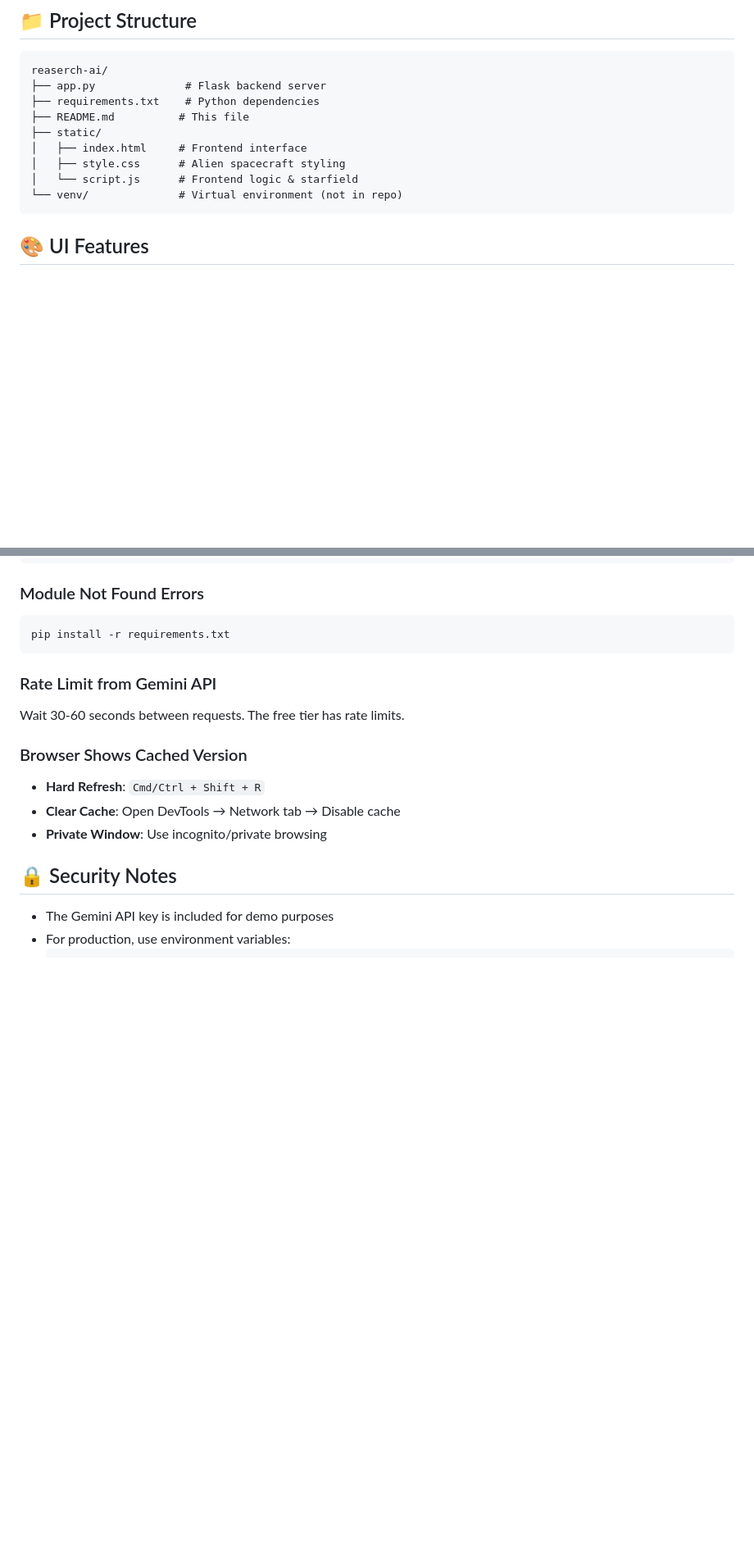
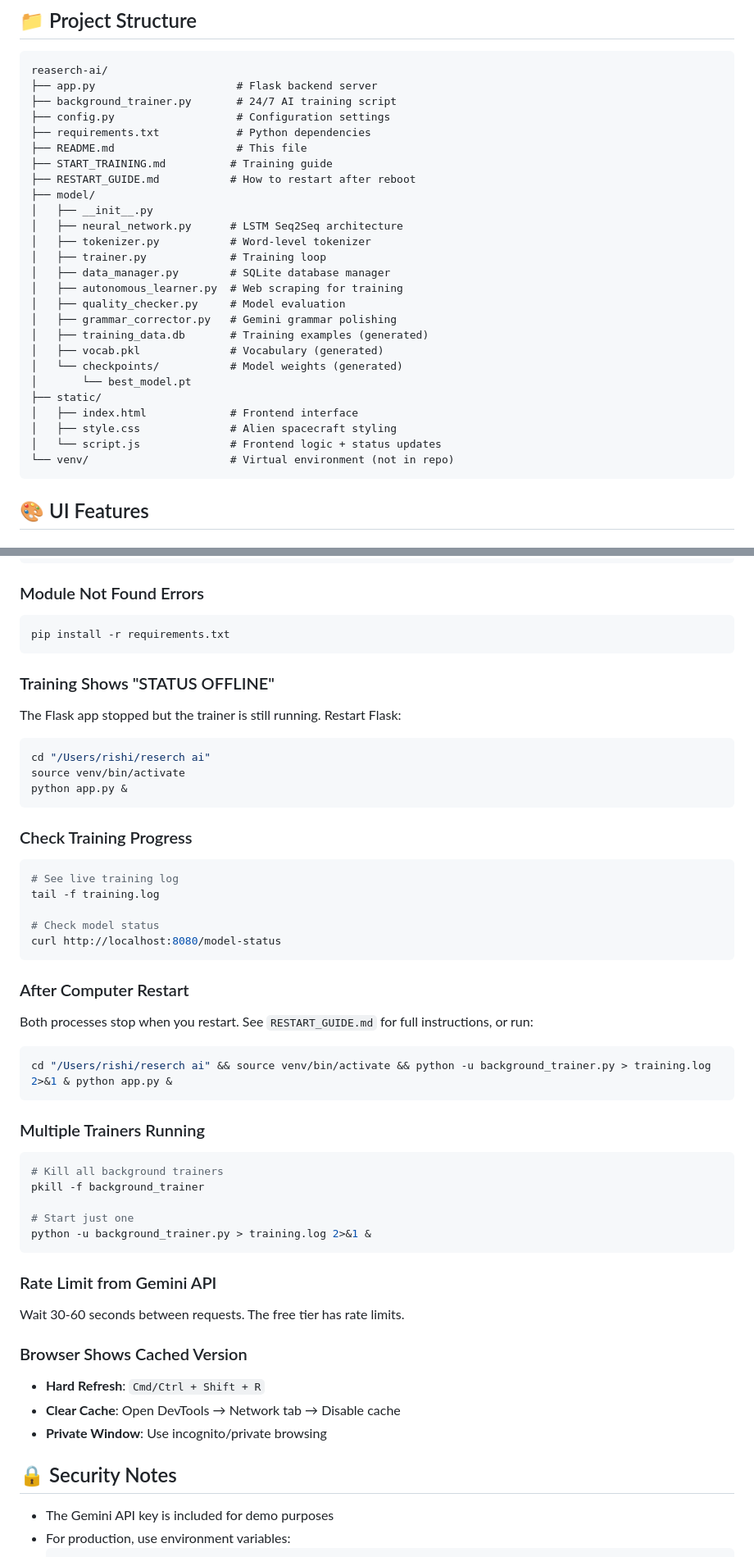
Before and after one commit to rszirpe/reaserch-ai, a Markdown page: README.md, 2 parts joined by grey strips. Shown at 82% size. Rendered like a GitHub page; blank space fills up the shorter version.

````diff
--- a/README.md
+++ b/README.md
@@ -129,14 +215,31 @@ Open your browser and navigate to: **http://localhost:8080**
 
 ```
 reaserch-ai/
-├── app.py              # Flask backend server
-├── requirements.txt    # Python dependencies
-├── README.md          # This file
+├── app.py                      # Flask backend server
+├── background_trainer.py       # 24/7 AI training script
+├── config.py                   # Configuration settings
+├── requirements.txt            # Python dependencies
+├── README.md                   # This file
+├── START_TRAINING.md          # Training guide
+├── RESTART_GUIDE.md           # How to restart after reboot
+├── model/
+│   ├── __init__.py
+│   ├── neural_network.py      # LSTM Seq2Seq architecture
+│   ├── tokenizer.py           # Word-level tokenizer
+│   ├── trainer.py             # Training loop
+│   ├── data_manager.py        # SQLite database manager
+│   ├── autonomous_learner.py  # Web scraping for training
+│   ├── quality_checker.py     # Model evaluation
+│   ├── grammar_corrector.py   # Gemini grammar polishing
+│   ├── training_data.db       # Training examples (generated)
+│   ├── vocab.pkl              # Vocabulary (generated)
+│   └── checkpoints/           # Model weights (generated)
+│       └── best_model.pt
 ├── static/
-│   ├── index.html     # Frontend interface
-│   ├── style.css      # Alien spacecraft styling
-│   └── script.js      # Frontend logic & starfield
-└── venv/              # Virtual environment (not in repo)
+│   ├── index.html             # Frontend interface
+│   ├── style.css              # Alien spacecraft styling
+│   └── script.js              # Frontend logic + status updates
+└── venv/                      # Virtual environment (not in repo)
 ```
 
 ## 🎨 UI Features
@@ -186,6 +289,38 @@ lsof -ti:8080 | xargs kill -9
 ### Module Not Found Errors
 ```bash
 pip install -r requirements.txt
+```
+
+### Training Shows "STATUS OFFLINE"
+The Flask app stopped but the trainer is still running. Restart Flask:
+```bash
+cd "/Users/rishi/reserch ai"
+source venv/bin/activate
+python app.py &
+```
+
+### Check Training Progress
+```bash
+# See live training log
+tail -f training.log
+
+# Check model status
+curl http://localhost:8080/model-status
+```
+
+### After Computer Restart
+Both processes stop when you restart. See `RESTART_GUIDE.md` for full instructions, or run:
+```bash
+cd "/Users/rishi/reserch ai" && source venv/bin/activate && python -u background_trainer.py > training.log 2>&1 & python app.py &
+```
+
+### Multiple Trainers Running
+```bash
+# Kill all background trainers
+pkill -f background_trainer
+
+# Start just one
+python -u background_trainer.py > training.log 2>&1 &
 ```
 
 ### Rate Limit from Gemini API
````
Also changed, not shown: other parts of README.md (+102 -16 lines).
